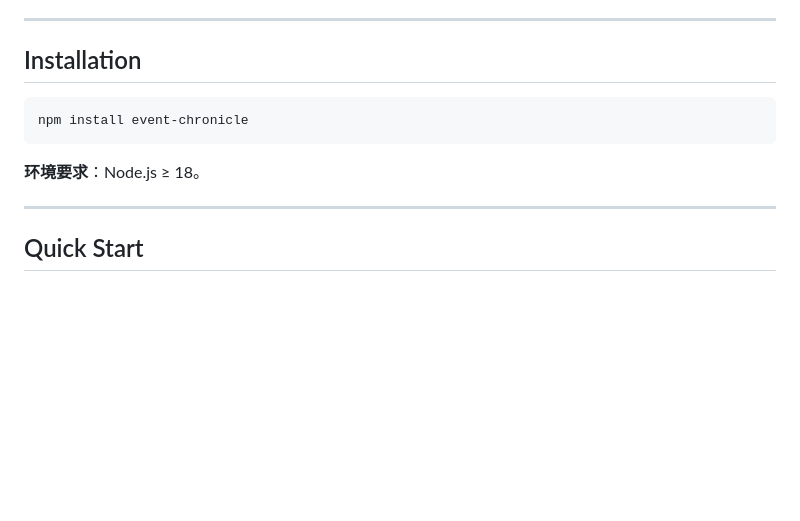
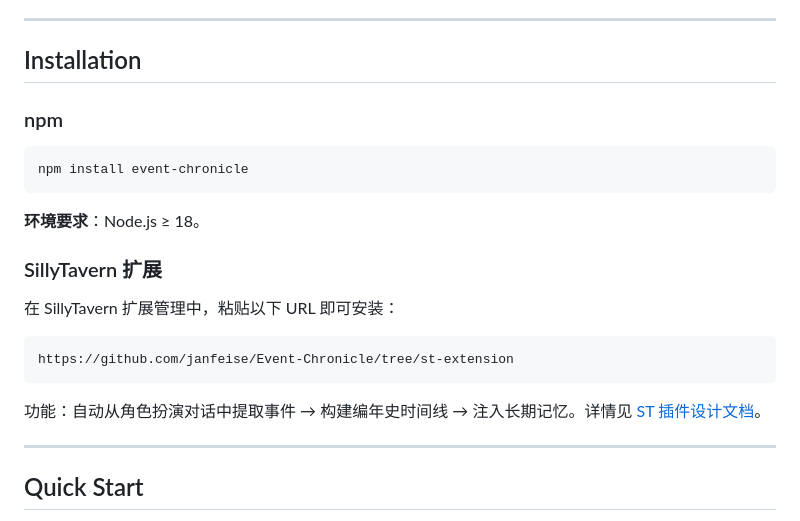
Before and after one commit to janfeise/Event-Chronicle, a Markdown page: README.md, the part around the change. Drawn GitHub-style; blank space fills up the shorter version.

Commit message:
feat: READEM 文档更新插件说明

````diff
--- a/README.md
+++ b/README.md
@@ -60,11 +60,23 @@ AI 基于这些历史事件组织回复——它们构成了 AI 的长期记忆
 
 ## Installation
 
+### npm
+
 ```bash
 npm install event-chronicle
 ```
 
 **环境要求**：Node.js ≥ 18。
+
+### SillyTavern 扩展
+
+在 SillyTavern 扩展管理中，粘贴以下 URL 即可安装：
+
+```
+https://github.com/janfeise/Event-Chronicle/tree/st-extension
+```
+
+功能：自动从角色扮演对话中提取事件 → 构建编年史时间线 → 注入长期记忆。详情见 [ST 插件设计文档](./docs/st-plugin-guide.md)。
 
 ---
 
````
